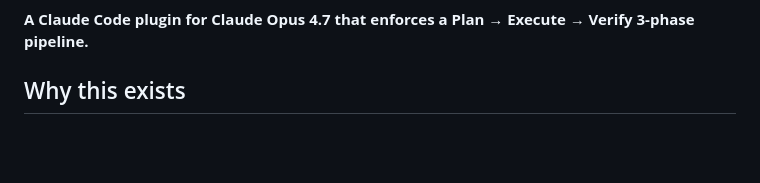
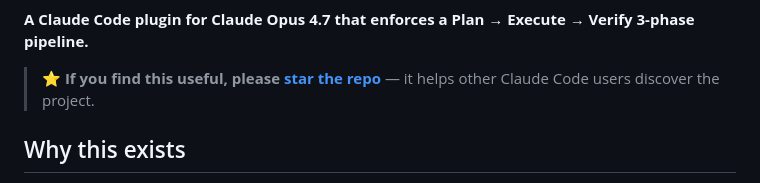
Before and after one commit to myksyut/pev-harness, a Markdown page: README.md, the part around one of its changes. Drawn GitHub-style; blank space fills up the shorter version.

```diff
--- a/README.md
+++ b/README.md
@@ -6,6 +7,8 @@
 ![claude--code](https://img.shields.io/badge/Claude%20Code-%E2%89%A5v2.1.111-purple)
 
 **A Claude Code plugin for Claude Opus 4.7 that enforces a Plan → Execute → Verify 3-phase pipeline.**
+
+> ⭐ **If you find this useful, please [star the repo](https://github.com/myksyut/pev-harness/stargazers)** — it helps other Claude Code users discover the project.
 
 ## Why this exists
 
```
Also changed, not shown: other parts of README.md (+1 -0 lines).
